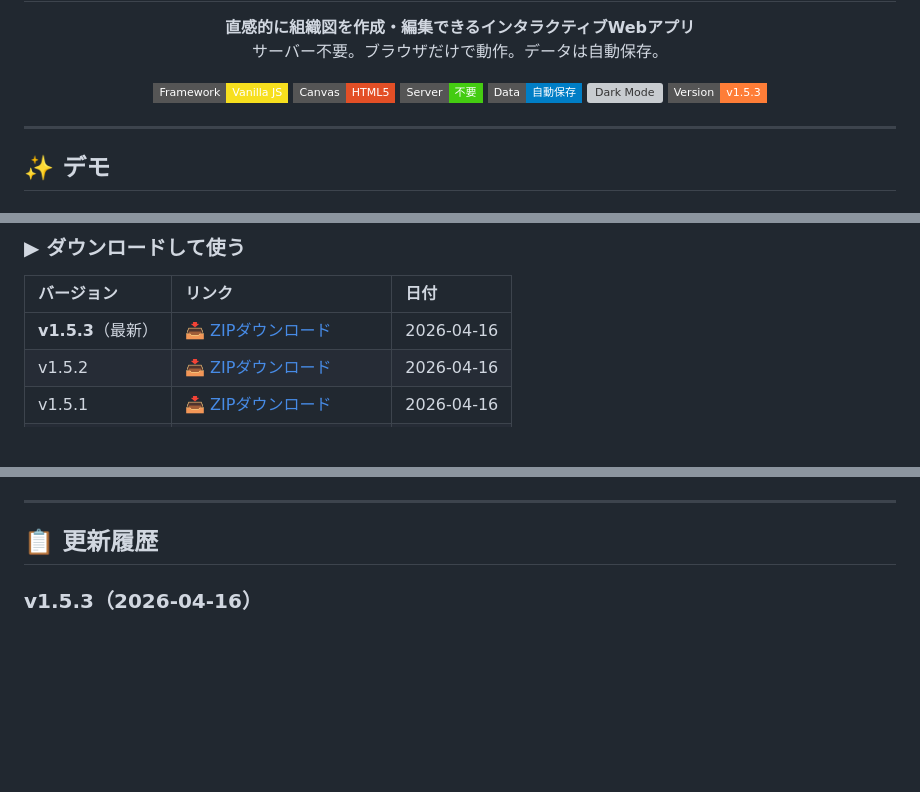
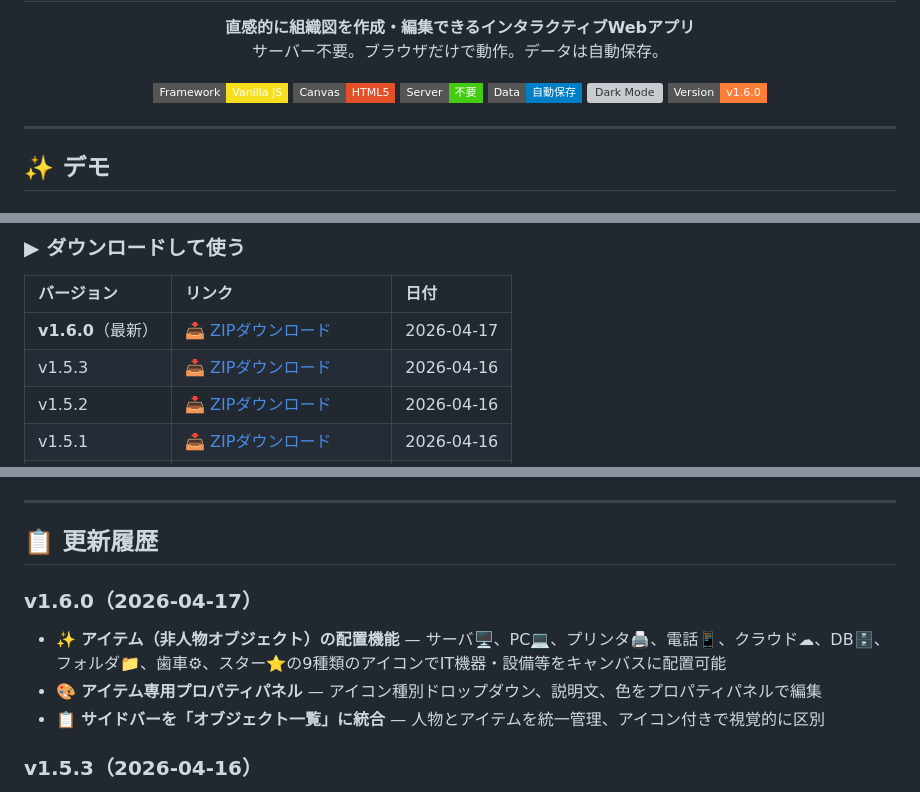
Before and after one commit to yet103/org_manager, a Markdown page: README.md, 3 parts joined by grey strips. Drawn GitHub-style; badges without logos; blank space fills up the shorter version; grey boxes are pictures that could not be loaded.

Commit message:
docs: update README for v1.6.0 item placement feature

```diff
--- a/README.md
+++ b/README.md
@@ -15,7 +15,7 @@
   <img src="https://img.shields.io/badge/Server-不要-success?style=flat-square" alt="No Server">
   <img src="https://img.shields.io/badge/Data-自動保存-blue?style=flat-square" alt="Auto Save">
   <img src="https://img.shields.io/badge/Theme-Light%20%2F%20Dark-8B5CF6?style=flat-square" alt="Dark Mode">
-  <img src="https://img.shields.io/badge/Version-v1.5.3-orange?style=flat-square" alt="Version">
+  <img src="https://img.shields.io/badge/Version-v1.6.0-orange?style=flat-square" alt="Version">
 </p>
 
 ---
@@ -269,7 +269,8 @@ org_manager/
 
 | バージョン | リンク | 日付 |
 |:--|:--|:--|
-| **v1.5.3**（最新） | [📥 ZIPダウンロード](https://github.com/yet103/org_manager/archive/refs/tags/v1.5.3.zip) | 2026-04-16 |
+| **v1.6.0**（最新） | [📥 ZIPダウンロード](https://github.com/yet103/org_manager/archive/refs/tags/v1.6.0.zip) | 2026-04-17 |
+| v1.5.3 | [📥 ZIPダウンロード](https://github.com/yet103/org_manager/archive/refs/tags/v1.5.3.zip) | 2026-04-16 |
 | v1.5.2 | [📥 ZIPダウンロード](https://github.com/yet103/org_manager/archive/refs/tags/v1.5.2.zip) | 2026-04-16 |
 | v1.5.1 | [📥 ZIPダウンロード](https://github.com/yet103/org_manager/archive/refs/tags/v1.5.1.zip) | 2026-04-16 |
 | v1.5.0 | [📥 ZIPダウンロード](https://github.com/yet103/org_manager/archive/refs/tags/v1.5.0.zip) | 2026-04-16 |
@@ -293,6 +294,11 @@ cd org_manager
 ---
 
 ## 📋 更新履歴
+
+### v1.6.0（2026-04-17）
+- ✨ **アイテム（非人物オブジェクト）の配置機能** — サーバ🖥、PC💻、プリンタ🖨、電話📱、クラウド☁、DB🗄、フォルダ📁、歯車⚙、スター⭐の9種類のアイコンでIT機器・設備等をキャンバスに配置可能
+- 🎨 **アイテム専用プロパティパネル** — アイコン種別ドロップダウン、説明文、色をプロパティパネルで編集
+- 📋 **サイドバーを「オブジェクト一覧」に統合** — 人物とアイテムを統一管理、アイコン付きで視覚的に区別
 
 ### v1.5.3（2026-04-16）
 - 🐛 **注釈フォントサイズのデフォルト値不整合を修正** — 一部で14が使われていた箇所を9に統一
```
